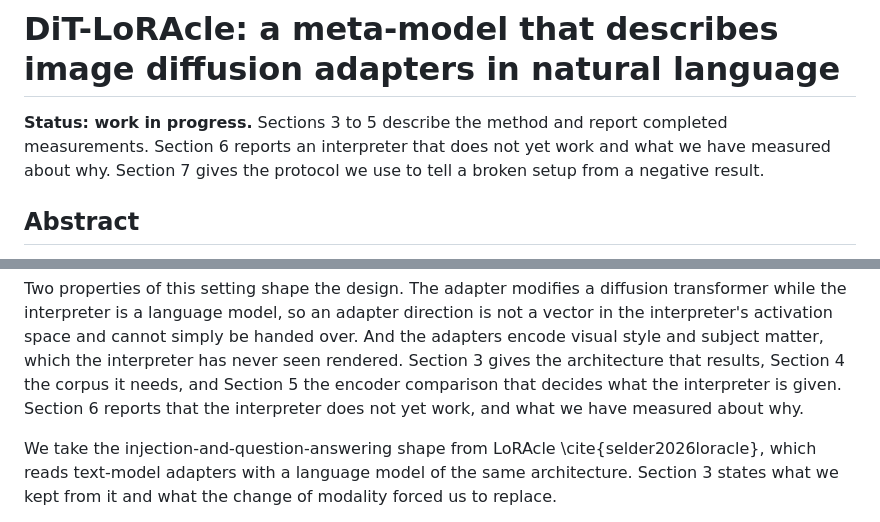
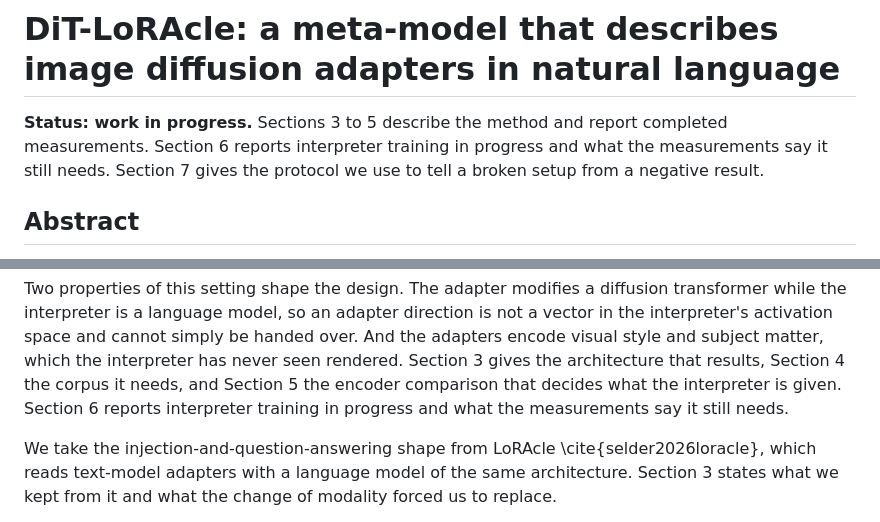
Before and after one commit to lijuliana/Diffusion-LoRAcle, a Markdown page: paper/workshop_paper.md, 2 parts joined by grey strips. Drawn GitHub-style.

```diff
--- a/paper/workshop_paper.md
+++ b/paper/workshop_paper.md
@@ -1,8 +1,8 @@
 # DiT-LoRAcle: a meta-model that describes image diffusion adapters in natural language
 
 **Status: work in progress.** Sections 3 to 5 describe the method and report completed measurements.
-Section 6 reports an interpreter that does not yet work and what we have measured about why. Section 7
-gives the protocol we use to tell a broken setup from a negative result.
+Section 6 reports interpreter training in progress and what the measurements say it still needs.
+Section 7 gives the protocol we use to tell a broken setup from a negative result.
 
 ## Abstract
 
@@ -57,8 +57,8 @@ the interpreter is a language model, so an adapter direction is not a vector in
 activation space and cannot simply be handed over. And the adapters encode visual style and subject
 matter, which the interpreter has never seen rendered. Section 3 gives the architecture that results,
 Section 4 the corpus it needs, and Section 5 the encoder comparison that decides what the interpreter
-is given. Section 6 reports that the interpreter does not yet work, and what we have measured about
-why.
+is given. Section 6 reports interpreter training in progress and what the measurements say it still
+needs.
 
 We take the injection-and-question-answering shape from LoRAcle \cite{selder2026loracle}, which reads
 text-model adapters with a language model of the same architecture. Section 3 states what we kept
```
Also changed, not shown: PROGRESS.md (+23 -0 lines).
